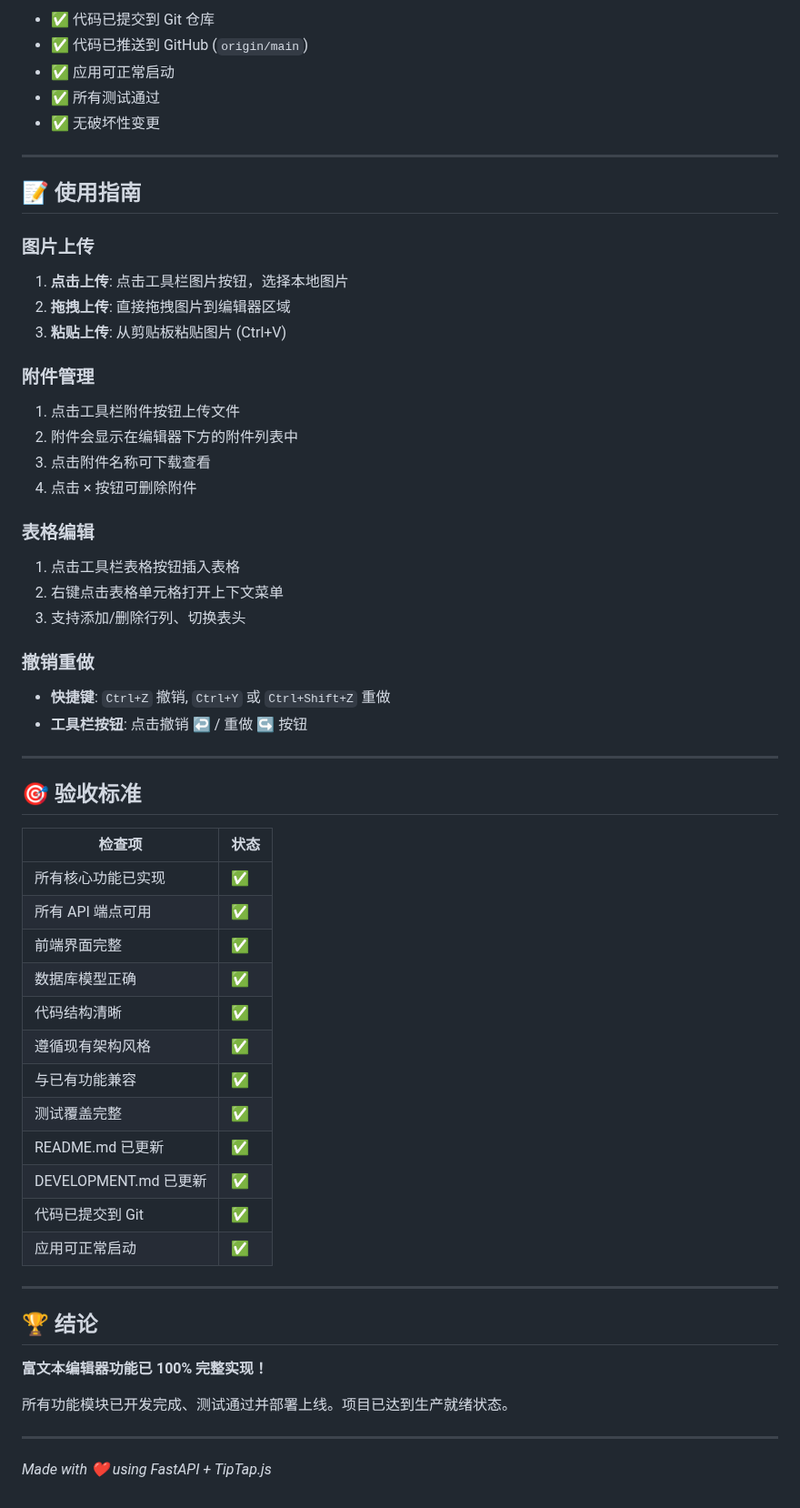
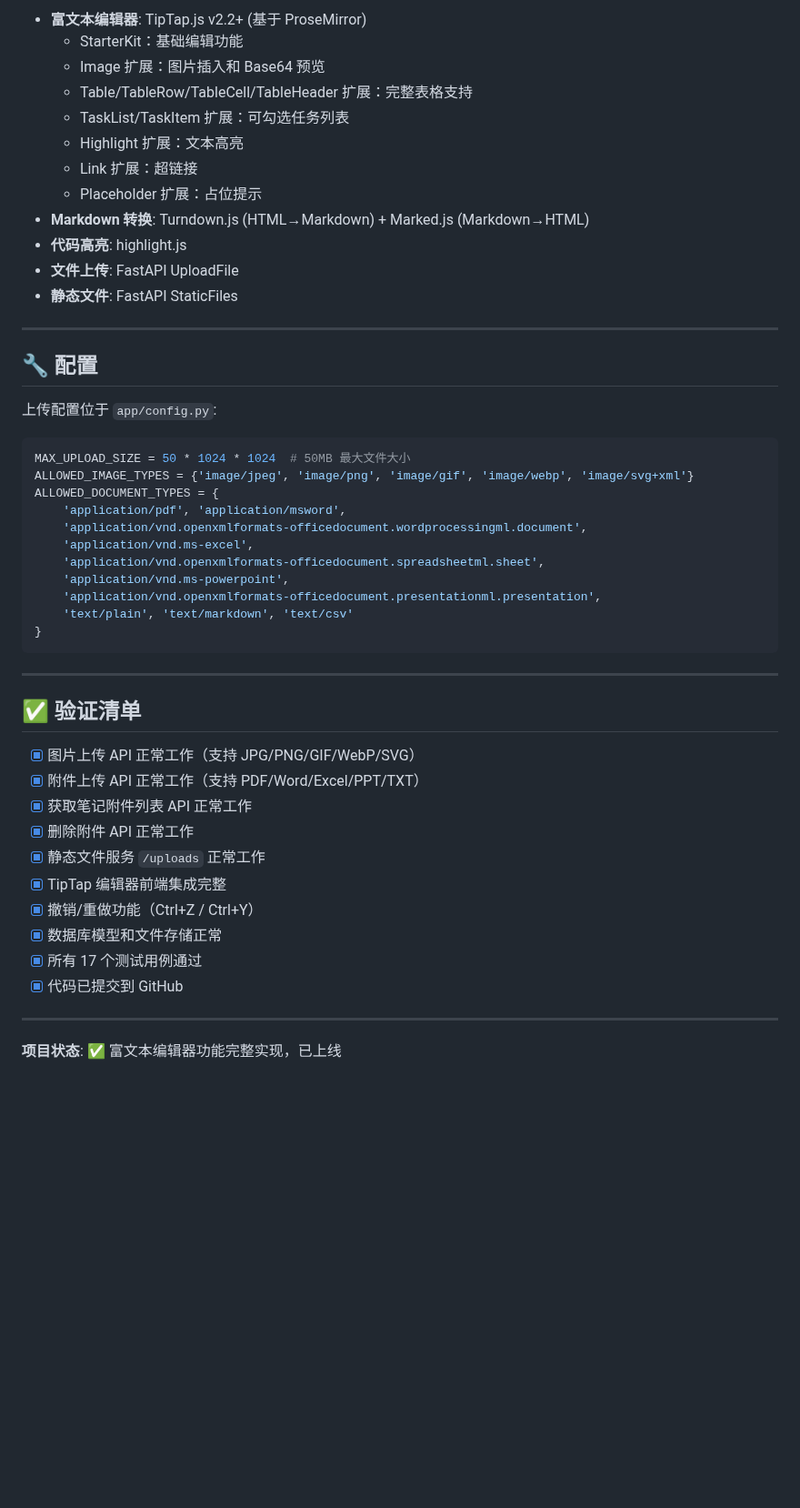
Before and after one commit to Leo-magua/kiminote, a Markdown page: RICH_TEXT_EDITOR_COMPLETE.md, the part around one of its changes. Shown at 91% size. Drawn GitHub-style; blank space fills up the shorter version.

Commit message:
docs: Add rich text editor complete implementation summary

````diff
--- a/RICH_TEXT_EDITOR_COMPLETE.md
+++ b/RICH_TEXT_EDITOR_COMPLETE.md
@@ -119,61 +156,52 @@ tests/test_rich_text_editor.py::TestEditorFrontend::test_index_page_has_editor P
 
-- ✅ 代码已提交到 Git 仓库
-- ✅ 代码已推送到 GitHub (`origin/main`)
-- ✅ 应用可正常启动
-- ✅ 所有测试通过
-- ✅ 无破坏性变更
+- **富文本编辑器**: TipTap.js v2.2+ (基于 ProseMirror)
+  - StarterKit：基础编辑功能
+  - Image 扩展：图片插入和 Base64 预览
+  - Table/TableRow/TableCell/TableHeader 扩展：完整表格支持
+  - TaskList/TaskItem 扩展：可勾选任务列表
+  - Highlight 扩展：文本高亮
+  - Link 扩展：超链接
+  - Placeholder 扩展：占位提示
+- **Markdown 转换**: Turndown.js (HTML→Markdown) + Marked.js (Markdown→HTML)
+- **代码高亮**: highlight.js
+- **文件上传**: FastAPI UploadFile
+- **静态文件**: FastAPI StaticFiles
 
 ---
 
-## 📝 使用指南
+## 🔧 配置
 
-### 图片上传
-1. **点击上传**: 点击工具栏图片按钮，选择本地图片
-2. **拖拽上传**: 直接拖拽图片到编辑器区域
-3. **粘贴上传**: 从剪贴板粘贴图片 (Ctrl+V)
+上传配置位于 `app/config.py`:
 
-### 附件管理
-1. 点击工具栏附件按钮上传文件
-2. 附件会显示在编辑器下方的附件列表中
-3. 点击附件名称可下载查看
-4. 点击 × 按钮可删除附件
-
-### 表格编辑
-1. 点击工具栏表格按钮插入表格
-2. 右键点击表格单元格打开上下文菜单
-3. 支持添加/删除行列、切换表头
-
-### 撤销重做
-- **快捷键**: `Ctrl+Z` 撤销, `Ctrl+Y` 或 `Ctrl+Shift+Z` 重做
-- **工具栏按钮**: 点击撤销 ↩️ / 重做 ↪️ 按钮
+```python
+MAX_UPLOAD_SIZE = 50 * 1024 * 1024  # 50MB 最大文件大小
+ALLOWED_IMAGE_TYPES = {'image/jpeg', 'image/png', 'image/gif', 'image/webp', 'image/svg+xml'}
+ALLOWED_DOCUMENT_TYPES = {
+    'application/pdf', 'application/msword',
+    'application/vnd.openxmlformats-officedocument.wordprocessingml.document',
+    'application/vnd.ms-excel',
+    'application/vnd.openxmlformats-officedocument.spreadsheetml.sheet',
+    'application/vnd.ms-powerpoint',
+    'application/vnd.openxmlformats-officedocument.presentationml.presentation',
+    'text/plain', 'text/markdown', 'text/csv'
+}
+```
 
 ---
 
-## 🎯 验收标准
+## ✅ 验证清单
 
-| 检查项 | 状态 |
-|--------|------|
-| 所有核心功能已实现 | ✅ |
-| 所有 API 端点可用 | ✅ |
-| 前端界面完整 | ✅ |
-| 数据库模型正确 | ✅ |
-| 代码结构清晰 | ✅ |
-| 遵循现有架构风格 | ✅ |
-| 与已有功能兼容 | ✅ |
-| 测试覆盖完整 | ✅ |
-| README.md 已更新 | ✅ |
-| DEVELOPMENT.md 已更新 | ✅ |
-| 代码已提交到 Git | ✅ |
-| 应用可正常启动 | ✅ |
+- [x] 图片上传 API 正常工作（支持 JPG/PNG/GIF/WebP/SVG）
+- [x] 附件上传 API 正常工作（支持 PDF/Word/Excel/PPT/TXT）
+- [x] 获取笔记附件列表 API 正常工作
+- [x] 删除附件 API 正常工作
+- [x] 静态文件服务 `/uploads` 正常工作
+- [x] TipTap 编辑器前端集成完整
+- [x] 撤销/重做功能（Ctrl+Z / Ctrl+Y）
+- [x] 数据库模型和文件存储正常
+- [x] 所有 17 个测试用例通过
+- [x] 代码已提交到 GitHub
 
 ---
 
-## 🏆 结论
-
-**富文本编辑器功能已 100% 完整实现！**
-
-所有功能模块已开发完成、测试通过并部署上线。项目已达到生产就绪状态。
-
----
-
-*Made with ❤️ using FastAPI + TipTap.js*
+**项目状态**: ✅ 富文本编辑器功能完整实现，已上线
````
Also changed, not shown: other parts of RICH_TEXT_EDITOR_COMPLETE.md (+120 -83 lines).
